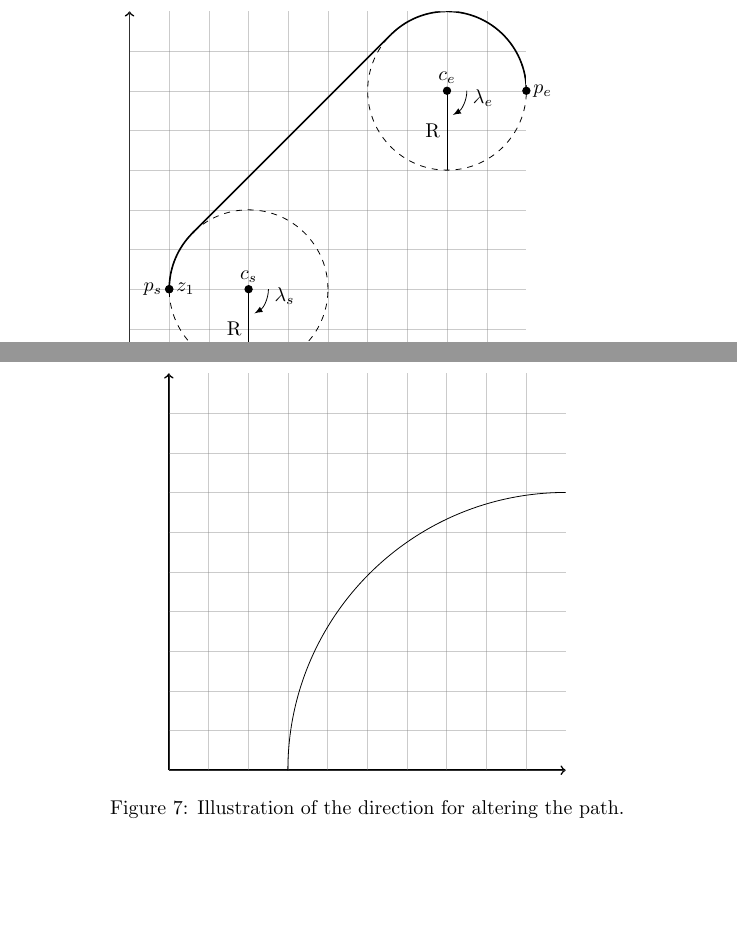
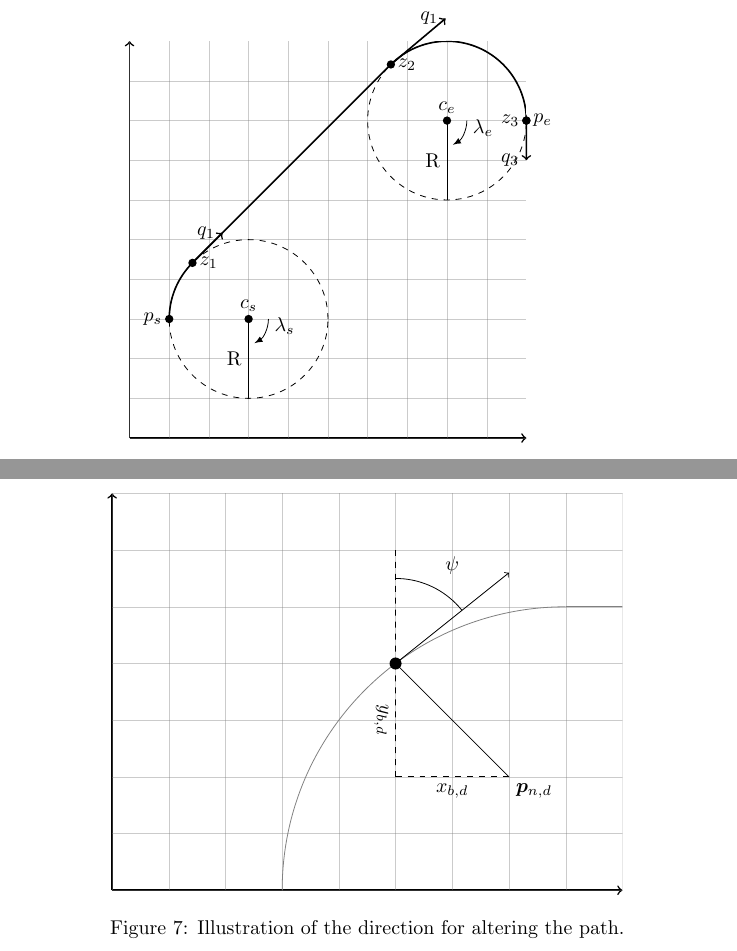
Before and after one commit to andvib/uav-path, a LaTeX document (doc/main.tex, which reads doc/path/path_algo.tex, doc/path/path_alter.tex): two parts of pages 17 and 19 of 23, joined at a grey line, cut at the place of the change, the shorter picture padded with empty space. Compiled offline with pdfLaTeX.

Commit message:
DOC: Fixed figures

```diff
--- a/doc/main.tex
+++ b/doc/main.tex
@@ -6,7 +6,7 @@
 \usepackage{amsmath, amssymb, bm}
 \usepackage{datetime}
 \usepackage{tikz, tikz-3dplot}
-\usetikzlibrary{calc}
+\usetikzlibrary{calc, arrows}
 \usepackage{pgfplots}
 \usepackage{xparse}
 
--- a/doc/path/path_algo.tex
+++ b/doc/path/path_algo.tex
@@ -62,8 +62,14 @@
 	\draw[-latex] (0.85,0.8) arc (0:-60:2.0pt) node[near start,right] {$\lambda_e$};
 
 	% First half plane
-	\fill (START) circle[radius=0.3pt] node[anchor=west]{$z_1$};
+	\fill (Z1) circle[radius=0.3pt] node[anchor=west]{$z_1$};
+	\draw[->, thick] (Z1) -- ($(Z2)!0.6cm!(Z1)$) node[anchor=east]{$q_1$};
 
+	\fill (Z2) circle[radius=0.3pt] node[anchor=west]{$z_2$};
+	\draw[->, thick] (Z2) -- ($(1.01213, 1.26568)!0.3cm!(Z1)$) node[anchor=east]{$q_1$};
+
+	\fill (END) circle[radius=0.3pt] node[anchor=east]{$z_3$};
+	\draw[->, thick] (END) -- (1, 0.7) node[anchor=east]{$q_3$};
 
 
 \end{tikzpicture}
--- a/doc/path/path_alter.tex
+++ b/doc/path/path_alter.tex
@@ -16,15 +18,32 @@
 		}
 
 	% Create circles
-	\coordinate (C1) at (1.0, 0.0);
-	%\draw[] (C1) circle(0.5);
+	\coordinate (C1) at (0.8, 0.0);
 
 	\begin{scope}
-		\path[clip] (C1) -- (0, 0) -- (1.0, 1.0);
-		\draw[] (C1) circle (7mm);
+		\path[clip] (C1) -- (0, 0.0) -- (.8, 1.0);
+		\draw[gray] (C1) circle (5mm);
 	\end{scope}
 
+	\draw[gray] (0.8, 0.5) -- (1.0, 0.5);
 
+	% Draw aircraft
+	\coordinate (AC) at (0.5, 0.4);
+	\fill (AC) circle[radius=0.3pt];
+
+	\draw[->] (AC) -- (0.7, 0.56);
+	\draw[dashed] (AC) -- (0.5, 0.6);
+
+	\begin{scope}
+		\path[clip] (AC) -- (0.5, 1.0) -- (0.8, 0.64);
+		\draw[] (AC) circle (1.5mm);
+		\node[] at ($(AC)+(60:2mm)$) {$\psi$};
+	\end{scope}
+
+	\draw[] (AC) -- (0.7, 0.2) node[anchor=north west]{$\bm{p}_{n,d}$};
+
+	\draw[dashed] (AC) -- (0.5, 0.2) node[midway, sloped, below]{$y_{b,d}$};
+	\draw[dashed] (0.5, 0.2) -- (0.7, 0.2) node[midway, sloped, below]{$x_{b,d}$};
 
 \end{tikzpicture}
 \end{center}
```
Also changed, not shown: doc/main.pdf, doc/path/path_alter.tex (8 more changed lines).
